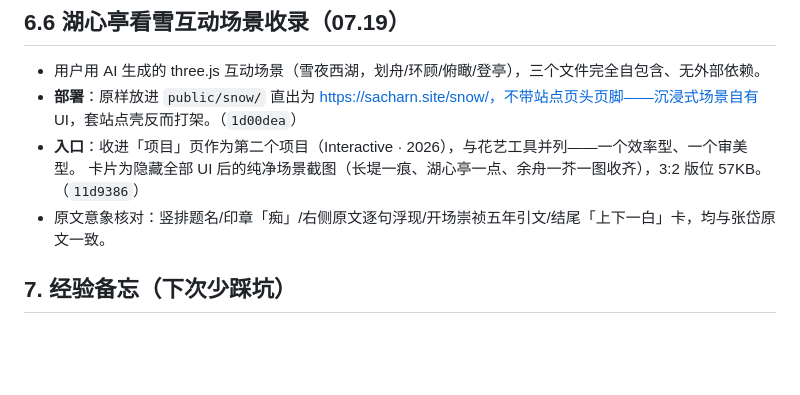
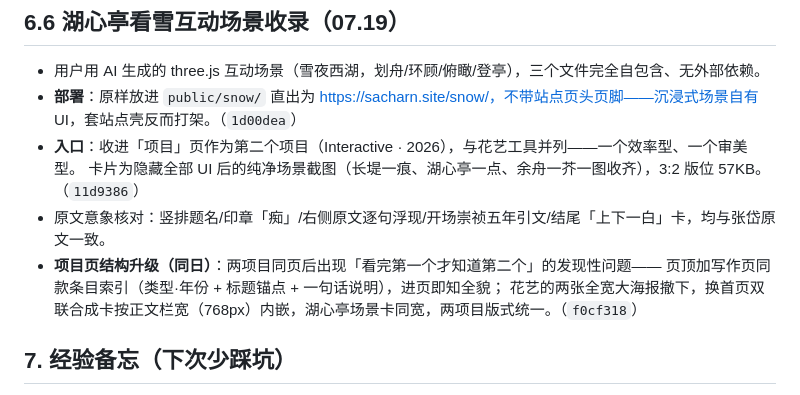
Before and after one commit to SacharnYan/personal-site, a Markdown page: REDESIGN.md, the part around the change. Rendered like a GitHub page; blank space fills up the shorter version.

Commit message:
docs: 改版记录补项目页索引化

```diff
--- a/REDESIGN.md
+++ b/REDESIGN.md
@@ -68,6 +68,9 @@
 - **入口**：收进「项目」页作为第二个项目（Interactive · 2026），与花艺工具并列——一个效率型、一个审美型。
   卡片为隐藏全部 UI 后的纯净场景截图（长堤一痕、湖心亭一点、余舟一芥一图收齐），3:2 版位 57KB。（`11d9386`）
 - 原文意象核对：竖排题名/印章「痴」/右侧原文逐句浮现/开场崇祯五年引文/结尾「上下一白」卡，均与张岱原文一致。
+- **项目页结构升级（同日）**：两项目同页后出现「看完第一个才知道第二个」的发现性问题——
+  页顶加写作页同款条目索引（类型·年份 + 标题锚点 + 一句话说明），进页即知全貌；
+  花艺的两张全宽大海报撤下，换首页双联合成卡按正文栏宽（768px）内嵌，湖心亭场景卡同宽，两项目版式统一。（`f0cf318`）
 
 ## 7. 经验备忘（下次少踩坑）
 
```
